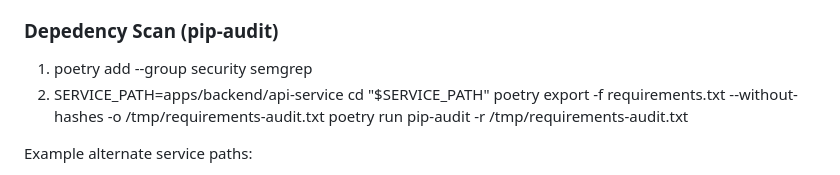
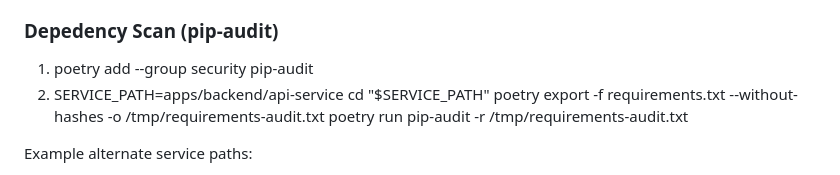
Before and after one commit to GitHub4Test/digital-twin, a Markdown page: README.md, the part around the change. Rendered like a GitHub page.

```diff
--- a/README.md
+++ b/README.md
@@ -132,7 +132,7 @@ Pre-requisite - create 'venv' environments under each microservice folder with i
      cd "$SERVICE_PATH"
      poetry run semgrep scan --config auto --error .
 ### Depedency Scan (pip-audit)
-  1. poetry add --group security semgrep
+  1. poetry add --group security pip-audit
   2. SERVICE_PATH=apps/backend/api-service
      cd "$SERVICE_PATH"
      poetry export -f requirements.txt --without-hashes -o /tmp/requirements-audit.txt
```
